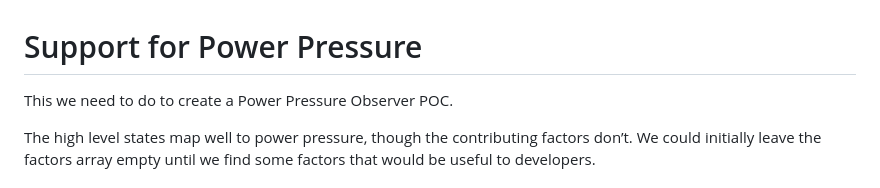
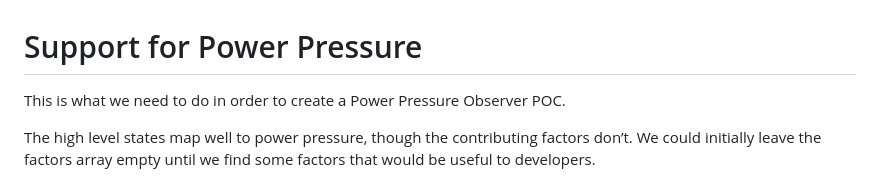
Before and after one commit to w3c/compute-pressure, a Markdown page: EXPLORATION.md, the part around the change. GitHub-like rendering.

Commit message:
Update EXPLORATION.md
Fix wording

```diff
--- a/EXPLORATION.md
+++ b/EXPLORATION.md
@@ -1,7 +1,7 @@
 Support for Power Pressure
 ===
 
-This we need to do to create a Power Pressure Observer POC.
+This is what we need to do in order to create a Power Pressure Observer POC.
 
 The high level states map well to power pressure, though the contributing factors don’t. We could initially leave the factors array empty until we find some factors that would be useful to developers.
 
```
